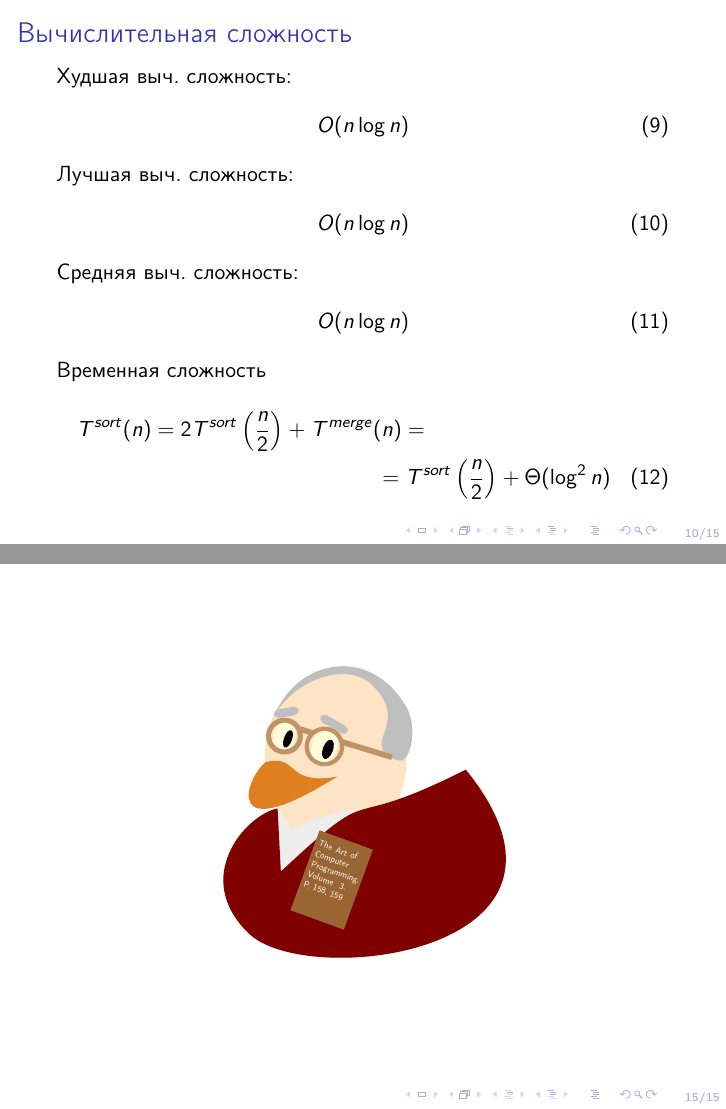
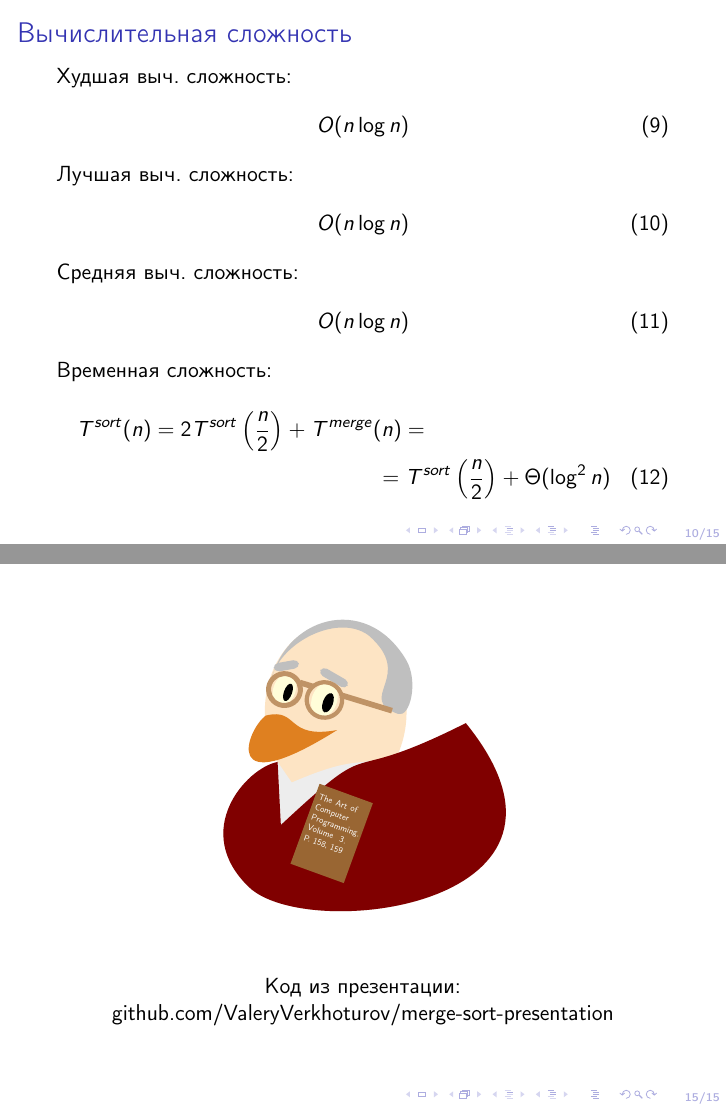
Before and after one commit to ValeryVerkhoturov/merge-sort-presentation, LaTeX slides (presentation/presentation.tex): pages 10 and 15 of 15, joined at a grey line. Compiled offline with pdfLaTeX.

Commit message:
Add repo link

```diff
--- a/presentation/presentation.tex
+++ b/presentation/presentation.tex
@@ -285,7 +285,7 @@ def merge(arrays: list[list[Number]]) \
 			O(n\log{}{n})
 		\end{equation}
 
-		Временная сложность
+		Временная сложность:
 		\begin{multline}
 			T^{sort}(n)=2T^{sort}\left(\frac{n}{2}\right)+T^{merge}(n)=\\=T^{sort}\left(\frac{n}{2}\right)+\Theta(\log^2{}{n})
 		\end{multline}
@@ -386,6 +386,9 @@ def parallel_merge_sort(arr: list[Number]) -> list[Number]:
 			]
 		\end{tikzpicture}
 
+		\vspace*{1cm}
+		Код из презентации: \href{https://github.com/ValeryVerkhoturov/merge-sort-presentation}{github.com/ValeryVerkhoturov/merge-sort-presentation}
+
 	\end{frame}
 
 
```
Also changed, not shown: presentation/presentation.pdf.
